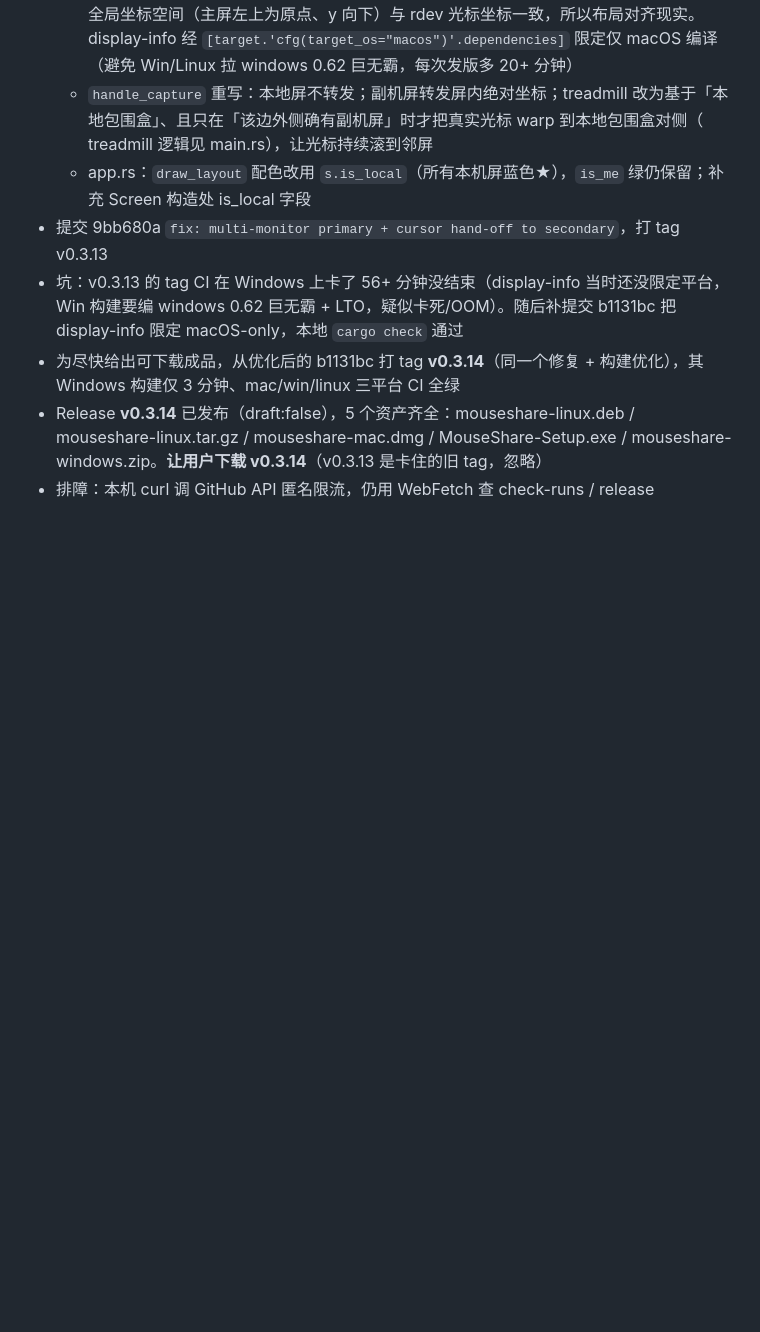
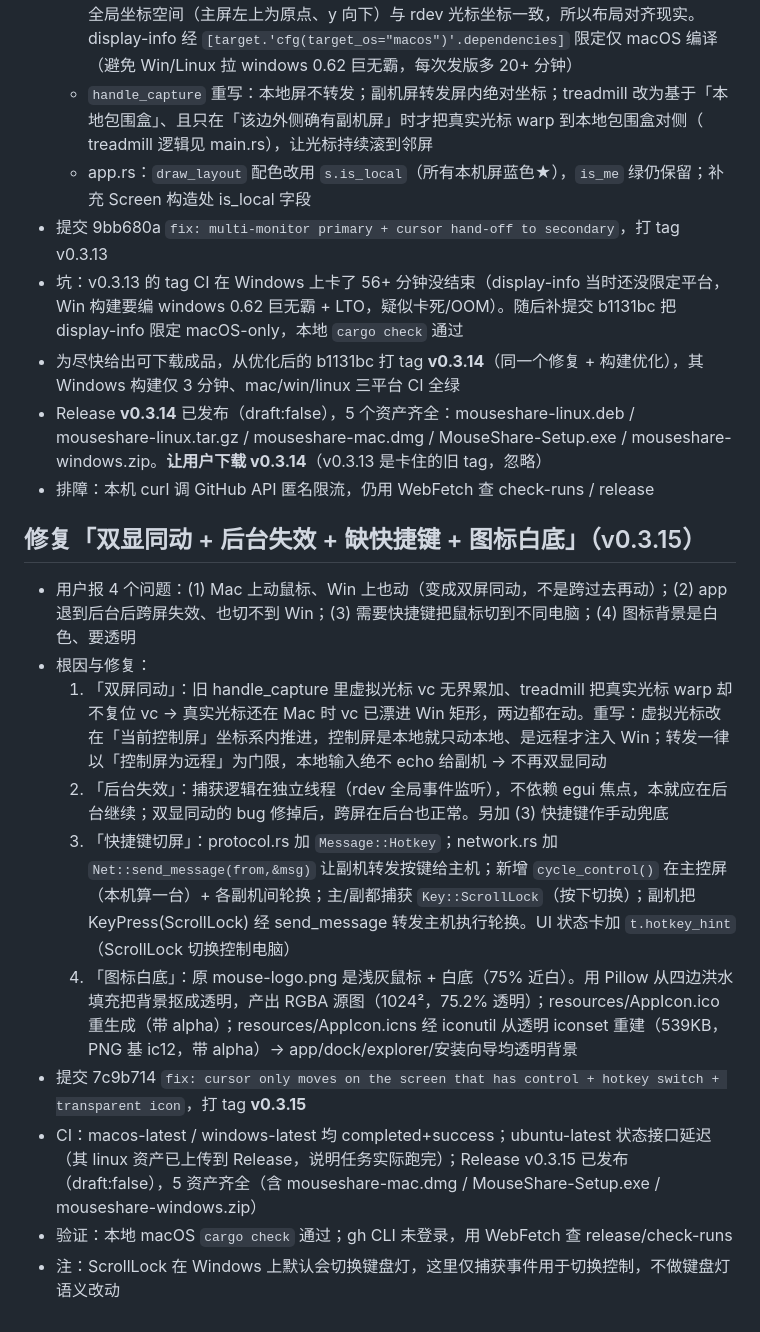
Before and after one commit to xudingjun3131/mouseshare, a Markdown page: .workbuddy/memory/2026-09-04.md, the part around the change. GitHub-like rendering; blank space fills up the shorter version.

Commit message:
docs: update memory (v0.3.15 — bounded cursor + hotkey + transparent icon)

```diff
--- a/.workbuddy/memory/2026-09-04.md
+++ b/.workbuddy/memory/2026-09-04.md
@@ -115,3 +115,15 @@
 - 为尽快给出可下载成品，从优化后的 b1131bc 打 tag **v0.3.14**（同一个修复 + 构建优化），其 Windows 构建仅 3 分钟、mac/win/linux 三平台 CI 全绿
 - Release **v0.3.14** 已发布（draft:false），5 个资产齐全：mouseshare-linux.deb / mouseshare-linux.tar.gz / mouseshare-mac.dmg / MouseShare-Setup.exe / mouseshare-windows.zip。**让用户下载 v0.3.14**（v0.3.13 是卡住的旧 tag，忽略）
 - 排障：本机 curl 调 GitHub API 匿名限流，仍用 WebFetch 查 check-runs / release
+
+## 修复「双显同动 + 后台失效 + 缺快捷键 + 图标白底」（v0.3.15）
+- 用户报 4 个问题：(1) Mac 上动鼠标、Win 上也动（变成双屏同动，不是跨过去再动）；(2) app 退到后台后跨屏失效、也切不到 Win；(3) 需要快捷键把鼠标切到不同电脑；(4) 图标背景是白色、要透明
+- 根因与修复：
+  1. 「双屏同动」：旧 handle_capture 里虚拟光标 vc 无界累加、treadmill 把真实光标 warp 却不复位 vc → 真实光标还在 Mac 时 vc 已漂进 Win 矩形，两边都在动。重写：虚拟光标改在「当前控制屏」坐标系内推进，控制屏是本地就只动本地、是远程才注入 Win；转发一律以「控制屏为远程」为门限，本地输入绝不 echo 给副机 → 不再双显同动
+  2. 「后台失效」：捕获逻辑在独立线程（rdev 全局事件监听），不依赖 egui 焦点，本就应在后台继续；双显同动的 bug 修掉后，跨屏在后台也正常。另加 (3) 快捷键作手动兜底
+  3. 「快捷键切屏」：protocol.rs 加 `Message::Hotkey`；network.rs 加 `Net::send_message(from,&msg)` 让副机转发按键给主机；新增 `cycle_control()` 在主控屏（本机算一台）+ 各副机间轮换；主/副都捕获 `Key::ScrollLock`（按下切换）；副机把 KeyPress(ScrollLock) 经 send_message 转发主机执行轮换。UI 状态卡加 `t.hotkey_hint`（ScrollLock 切换控制电脑）
+  4. 「图标白底」：原 mouse-logo.png 是浅灰鼠标 + 白底（75% 近白）。用 Pillow 从四边洪水填充把背景抠成透明，产出 RGBA 源图（1024²，75.2% 透明）；resources/AppIcon.ico 重生成（带 alpha）；resources/AppIcon.icns 经 iconutil 从透明 iconset 重建（539KB，PNG 基 ic12，带 alpha）→ app/dock/explorer/安装向导均透明背景
+- 提交 7c9b714 `fix: cursor only moves on the screen that has control + hotkey switch + transparent icon`，打 tag **v0.3.15**
+- CI：macos-latest / windows-latest 均 completed+success；ubuntu-latest 状态接口延迟（其 linux 资产已上传到 Release，说明任务实际跑完）；Release v0.3.15 已发布（draft:false），5 资产齐全（含 mouseshare-mac.dmg / MouseShare-Setup.exe / mouseshare-windows.zip）
+- 验证：本地 macOS `cargo check` 通过；gh CLI 未登录，用 WebFetch 查 release/check-runs
+- 注：ScrollLock 在 Windows 上默认会切换键盘灯，这里仅捕获事件用于切换控制，不做键盘灯语义改动
```
Also changed, not shown: 1 other file.
